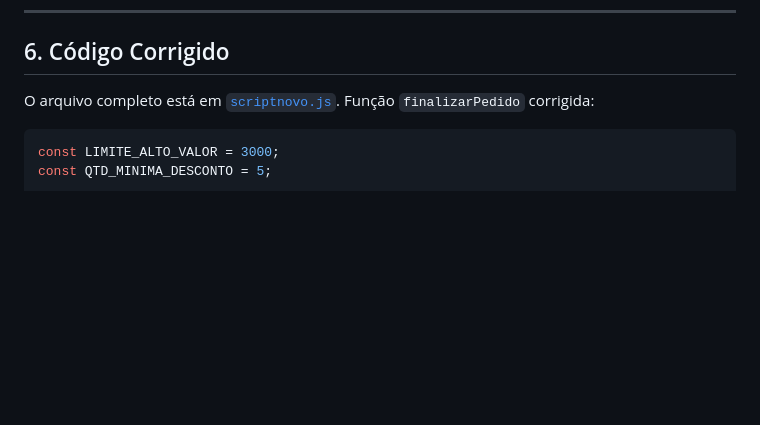
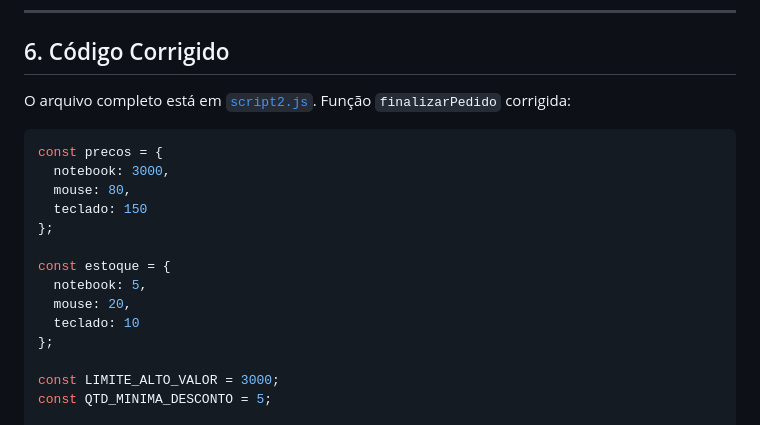
Before and after one commit to julianopls/test-Caixa-Branca, a Markdown page: README.md, the part around the change. Rendered like a GitHub page; blank space fills up the shorter version.

````diff
--- a/README.md
+++ b/README.md
@@ -255,9 +255,21 @@ Os seis casos cobrem os dois lados de D1, D3, D4, D6, D7, D8, D9 e D11, além do
 
 ## 6. Código Corrigido
 
-O arquivo completo está em [`scriptnovo.js`](./scriptnovo.js). Função `finalizarPedido` corrigida:
+O arquivo completo está em [`script2.js`](./script2.js). Função `finalizarPedido` corrigida:
 
 ```js
+const precos = {
+  notebook: 3000,
+  mouse: 80,
+  teclado: 150
+};
+
+const estoque = {
+  notebook: 5,
+  mouse: 20,
+  teclado: 10
+};
+
 const LIMITE_ALTO_VALOR = 3000;
 const QTD_MINIMA_DESCONTO = 5;
 
````
